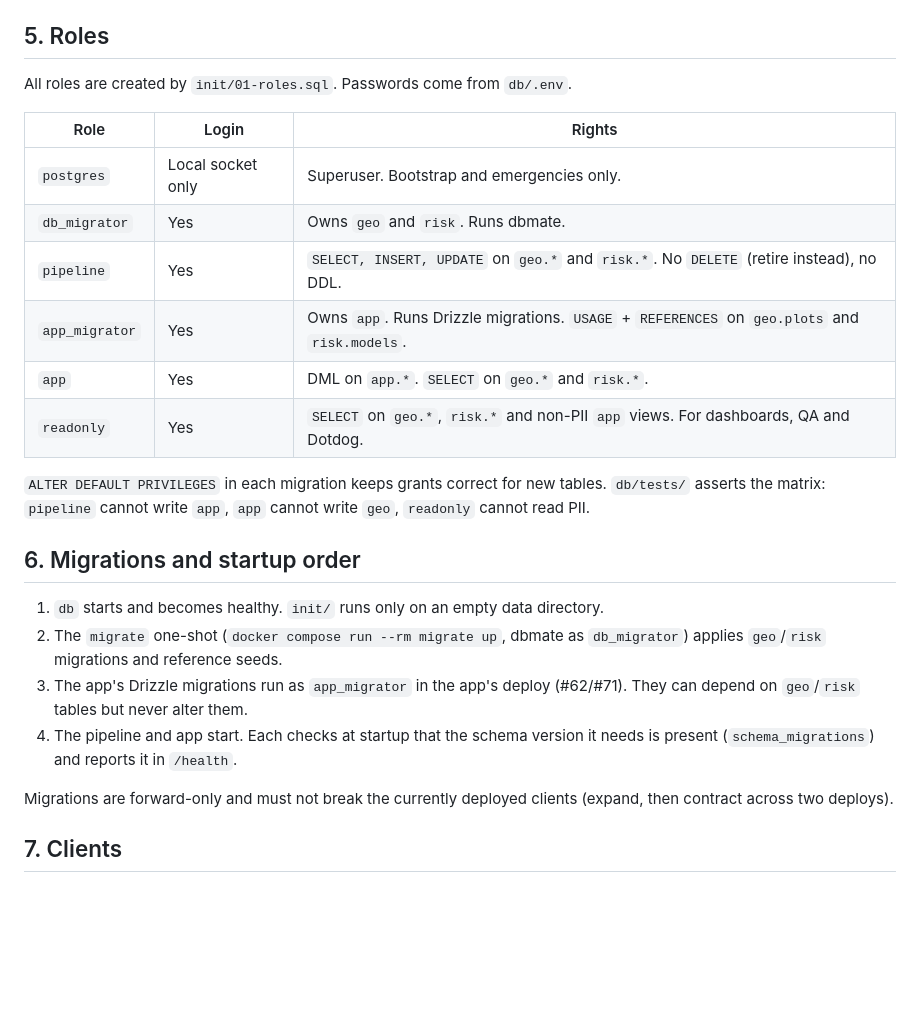
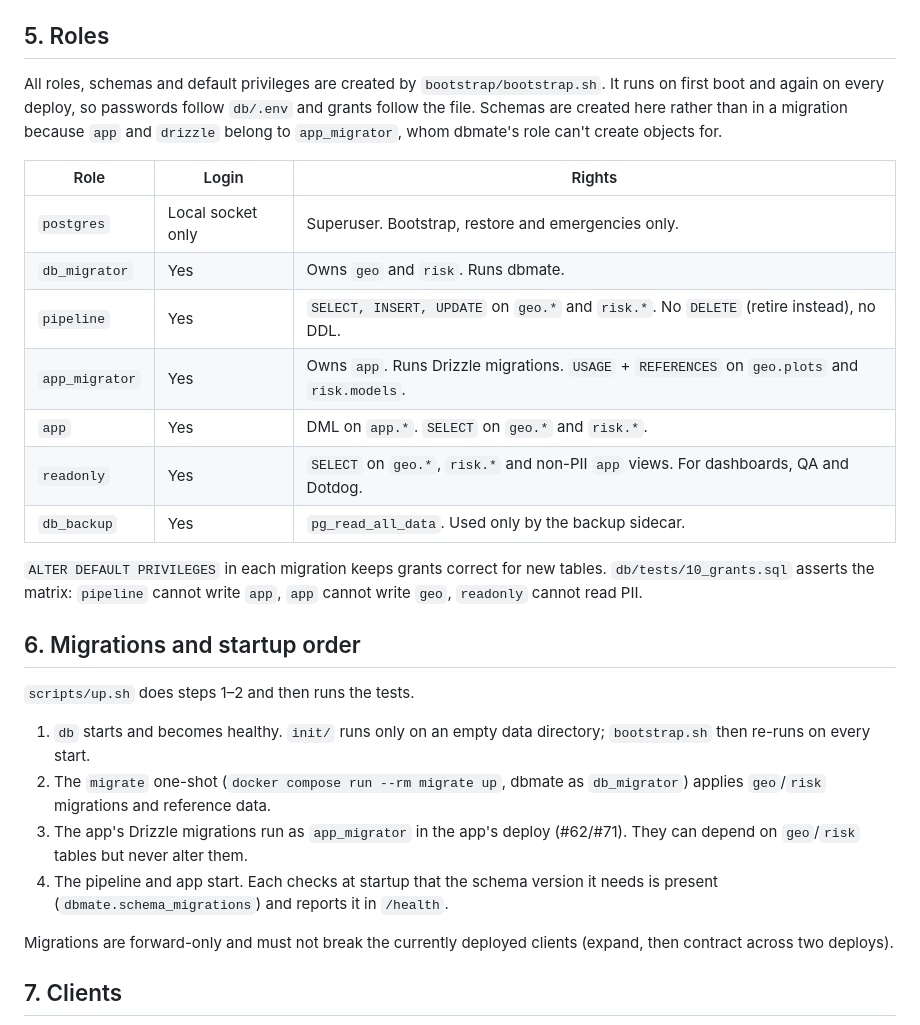
Before and after one commit to reeldeal-xyz/reeldeal, a Markdown page: db/README.md, the part around one of its changes. Drawn GitHub-style; blank space fills up the shorter version.

```diff
--- a/db/README.md
+++ b/db/README.md
@@ -104,25 +102,28 @@ Defined by #59 and implemented by #62 in Drizzle. This spec fixes only the inter
 
 ## 5. Roles
 
-All roles are created by `init/01-roles.sql`. Passwords come from `db/.env`.
+All roles, schemas and default privileges are created by `bootstrap/bootstrap.sh`. It runs on first boot and again on every deploy, so passwords follow `db/.env` and grants follow the file. Schemas are created here rather than in a migration because `app` and `drizzle` belong to `app_migrator`, whom dbmate's role can't create objects for.
 
 | Role | Login | Rights |
 |---|---|---|
-| `postgres` | Local socket only | Superuser. Bootstrap and emergencies only. |
+| `postgres` | Local socket only | Superuser. Bootstrap, restore and emergencies only. |
 | `db_migrator` | Yes | Owns `geo` and `risk`. Runs dbmate. |
 | `pipeline` | Yes | `SELECT, INSERT, UPDATE` on `geo.*` and `risk.*`. No `DELETE` (retire instead), no DDL. |
 | `app_migrator` | Yes | Owns `app`. Runs Drizzle migrations. `USAGE` + `REFERENCES` on `geo.plots` and `risk.models`. |
 | `app` | Yes | DML on `app.*`. `SELECT` on `geo.*` and `risk.*`. |
 | `readonly` | Yes | `SELECT` on `geo.*`, `risk.*` and non-PII `app` views. For dashboards, QA and Dotdog. |
+| `db_backup` | Yes | `pg_read_all_data`. Used only by the backup sidecar. |
 
-`ALTER DEFAULT PRIVILEGES` in each migration keeps grants correct for new tables. `db/tests/` asserts the matrix: `pipeline` cannot write `app`, `app` cannot write `geo`, `readonly` cannot read PII.
+`ALTER DEFAULT PRIVILEGES` in each migration keeps grants correct for new tables. `db/tests/10_grants.sql` asserts the matrix: `pipeline` cannot write `app`, `app` cannot write `geo`, `readonly` cannot read PII.
 
 ## 6. Migrations and startup order
 
-1. `db` starts and becomes healthy. `init/` runs only on an empty data directory.
-2. The `migrate` one-shot (`docker compose run --rm migrate up`, dbmate as `db_migrator`) applies `geo`/`risk` migrations and reference seeds.
+`scripts/up.sh` does steps 1–2 and then runs the tests.
+
+1. `db` starts and becomes healthy. `init/` runs only on an empty data directory; `bootstrap.sh` then re-runs on every start.
+2. The `migrate` one-shot (`docker compose run --rm migrate up`, dbmate as `db_migrator`) applies `geo`/`risk` migrations and reference data.
 3. The app's Drizzle migrations run as `app_migrator` in the app's deploy (#62/#71). They can depend on `geo`/`risk` tables but never alter them.
-4. The pipeline and app start. Each checks at startup that the schema version it needs is present (`schema_migrations`) and reports it in `/health`.
+4. The pipeline and app start. Each checks at startup that the schema version it needs is present (`dbmate.schema_migrations`) and reports it in `/health`.
 
 Migrations are forward-only and must not break the currently deployed clients (expand, then contract across two deploys).
 
```
Also changed, not shown: other parts of db/README.md (+41 -29 lines).
